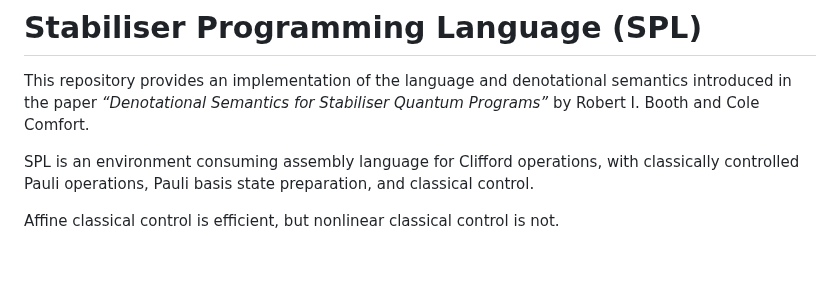
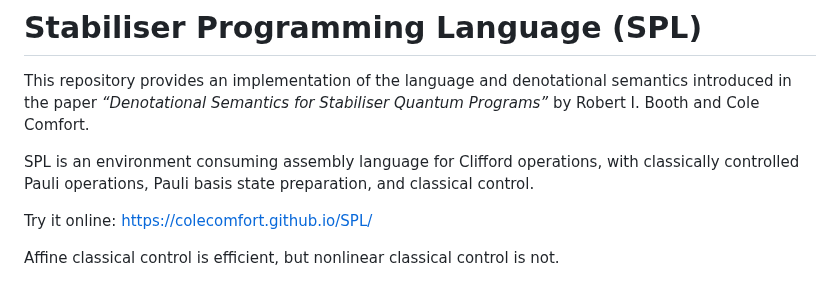
Before and after one commit to ColeComfort/SPL, a Markdown page: README.md, the part around the change. Drawn GitHub-style; blank space fills up the shorter version.

```diff
--- a/README.md
+++ b/README.md
@@ -3,6 +3,9 @@
 This repository provides an implementation of the language and denotational semantics introduced in the paper *“Denotational Semantics for Stabiliser Quantum Programs”* by Robert I. Booth and Cole Comfort.
 
 SPL is an environment consuming assembly language for Clifford operations, with classically controlled Pauli operations, Pauli basis state preparation, and classical control.
+
+Try it online:
+https://colecomfort.github.io/SPL/
 
 Affine classical control is efficient, but nonlinear classical control is not.
 
```
